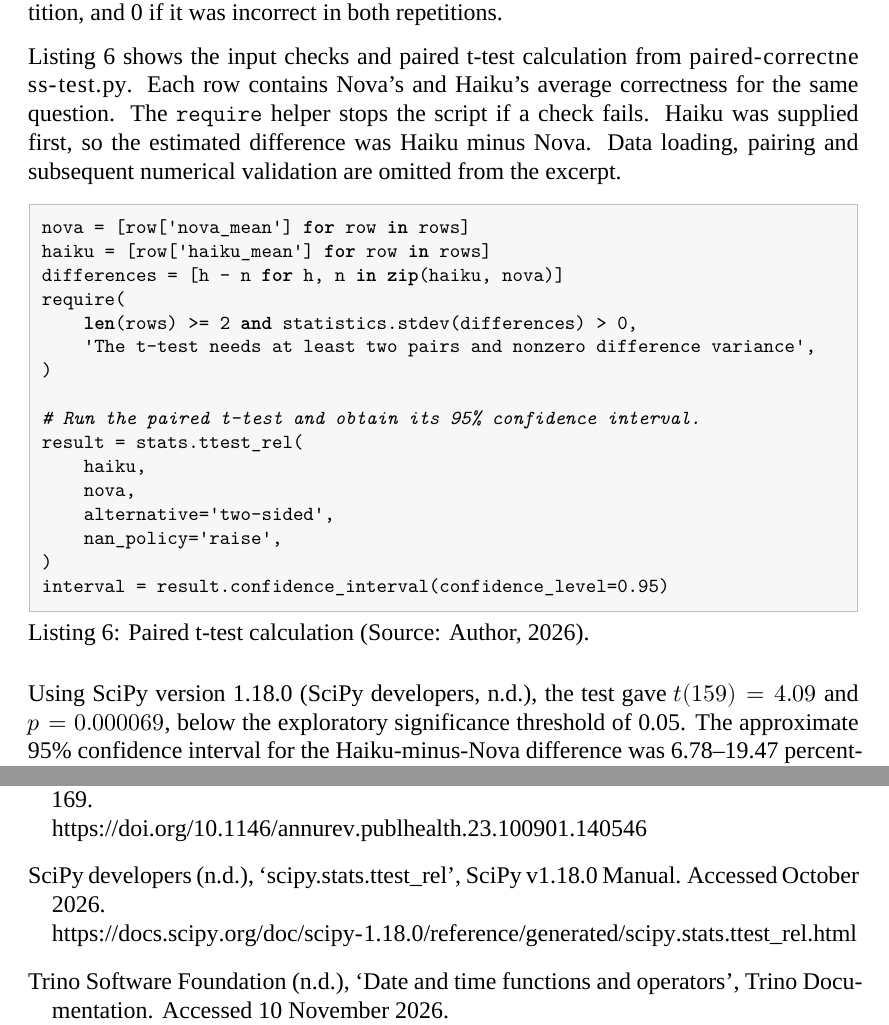
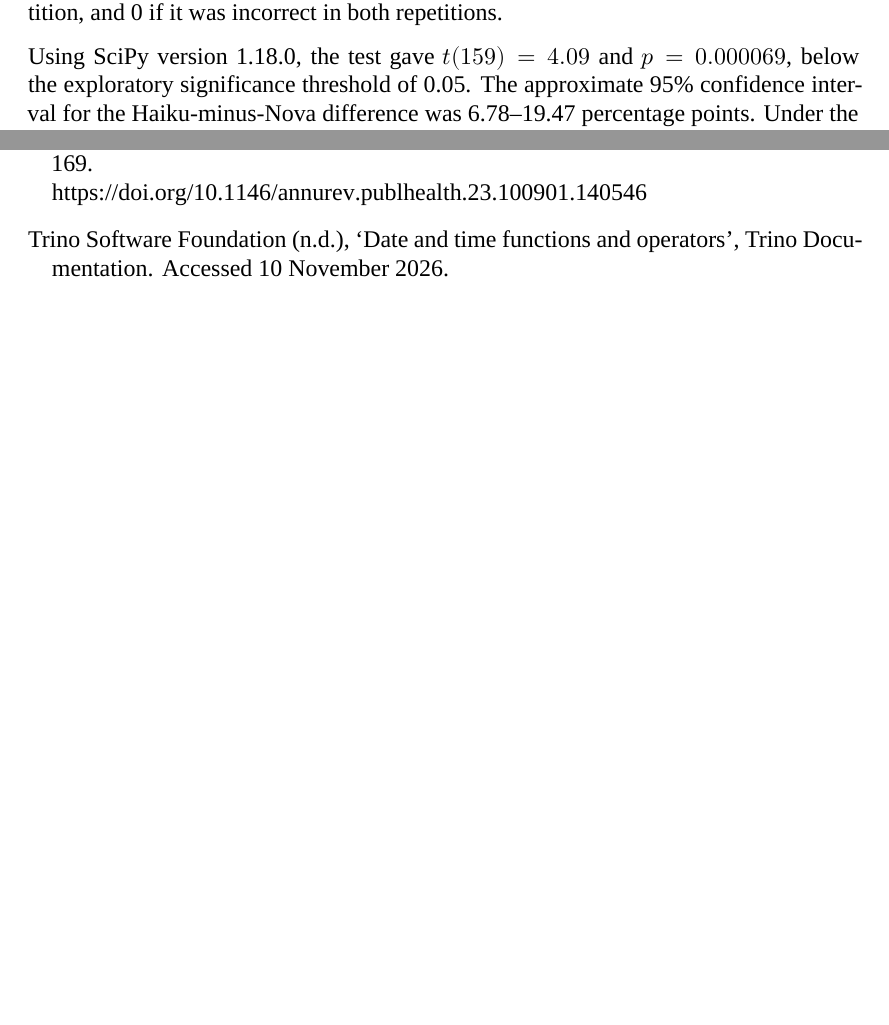
Before and after one commit to MateuszKikmunter/msc-research, a LaTeX thesis (docs/thesis/results-review.tex, which reads docs/thesis/chapters/results.tex): two parts of pages 20 and 26 of 27 before the commit and two parts of pages 20 and 25 of 26 after it, joined at a grey line, cut so that both start at the same text, the shorter picture padded with empty space. Compiled offline with XeLaTeX; a missing font is replaced by an installed copy or a similar font.

Commit message:
addressing some comments

```diff
--- a/docs/thesis/chapters/results.tex
+++ b/docs/thesis/chapters/results.tex
@@ -997,48 +997,7 @@ If a model was correct in both repetitions, its score was 1.
 It received a score of 0.5 if it was correct in only one repetition,
 and 0 if it was incorrect in both repetitions.
 
-\hyperref[lst:paired-t-test]{Listing~\ref*{lst:paired-t-test}} shows the input checks
-and paired t-test calculation from \nolinkurl{paired-correctness-test.py}.
-Each row contains Nova's and Haiku's average correctness for the same question.
-The \texttt{require} helper stops the script if a check fails.
-Haiku was supplied first, so the estimated difference was Haiku minus Nova.
-Data loading, pairing and subsequent numerical validation are omitted from the excerpt.
-
-\noindent\begin{minipage}{\linewidth}
-\captionsetup[lstlisting]{justification=raggedright,singlelinecheck=false}
-\begin{lstlisting}[
-  language=Python,
-  basicstyle=\footnotesize\ttfamily,
-  backgroundcolor=\color{black!3},
-  frame=single,
-  rulecolor=\color{black!25},
-  framesep=6pt,
-  xleftmargin=7pt,
-  xrightmargin=7pt,
-  caption={Paired t-test calculation (Source: Author, 2026).},
-  label={lst:paired-t-test},
-  captionpos=b
-]
-nova = [row['nova_mean'] for row in rows]
-haiku = [row['haiku_mean'] for row in rows]
-differences = [h - n for h, n in zip(haiku, nova)]
-require(
-    len(rows) >= 2 and statistics.stdev(differences) > 0,
-    'The t-test needs at least two pairs and nonzero difference variance',
-)
-
-# Run the paired t-test and obtain its 95% confidence interval.
-result = stats.ttest_rel(
-    haiku,
-    nova,
-    alternative='two-sided',
-    nan_policy='raise',
-)
-interval = result.confidence_interval(confidence_level=0.95)
-\end{lstlisting}
-\end{minipage}
-
-Using SciPy version 1.18.0 \citep{scipyTtestRel}, the test gave $t(159)=4.09$ and
+Using SciPy version 1.18.0, the test gave $t(159)=4.09$ and
 $p=0.000069$, below the exploratory significance threshold of 0.05.
 The approximate 95\% confidence interval for the Haiku-minus-Nova difference
 was 6.78--19.47 percentage points.
```
Also changed, not shown: docs/thesis/references.bib (+0 -8 lines).
